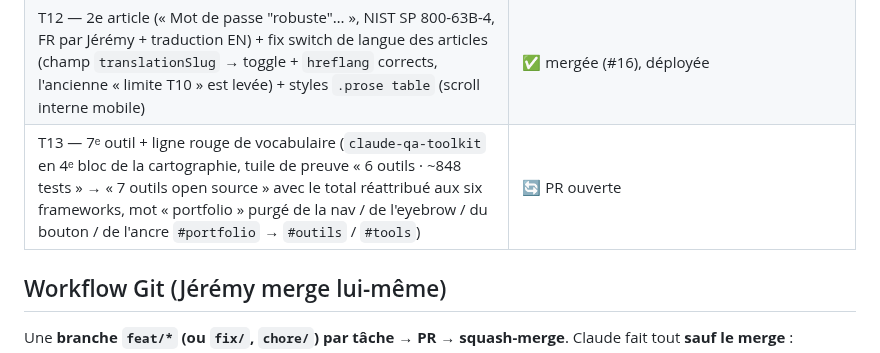
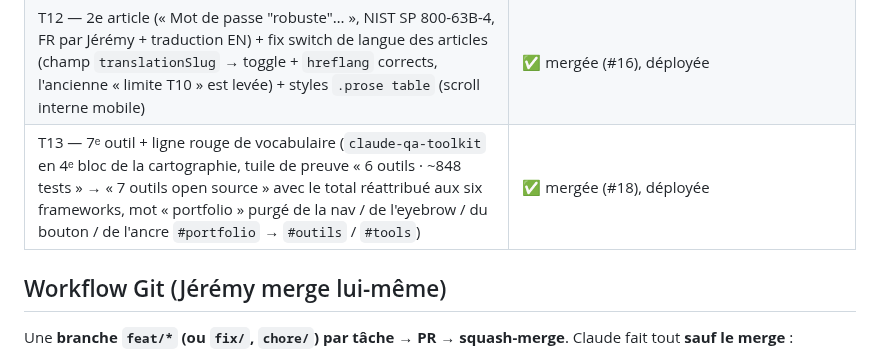
Before and after one commit to BazanJeremy/bazanjeremy.github.io, a Markdown page: CLAUDE.md, the part around the change. Rendered like a GitHub page.

Commit message:
docs(handoff): mark T13 merged and deployed (#19)
Co-authored-by: Claude Opus 5 <noreply@anthropic.com>

```diff
--- a/CLAUDE.md
+++ b/CLAUDE.md
@@ -50,7 +50,7 @@ dans `src/i18n/fr.json`.
 | T10 — blog/veille bilingue (Astro content collections, section `#veille` + `/blog` + `/blog/<slug>` FR/EN, `.prose`, nav « Veille »/« Insights ») | ✅ mergée (#12, #13), déployée |
 | T11 — 1er article réel de veille (« L'IA en QA : commencer par les tâches simples », FR par Jérémy + traduction EN). Gabarits `[EXEMPLE]` supprimés | ✅ mergée (#14), déployée |
 | T12 — 2e article (« Mot de passe "robuste"… », NIST SP 800-63B-4, FR par Jérémy + traduction EN) + fix switch de langue des articles (champ `translationSlug` → toggle + `hreflang` corrects, l'ancienne « limite T10 » est levée) + styles `.prose table` (scroll interne mobile) | ✅ mergée (#16), déployée |
-| T13 — 7ᵉ outil + ligne rouge de vocabulaire (`claude-qa-toolkit` en 4ᵉ bloc de la cartographie, tuile de preuve « 6 outils · ~848 tests » → « 7 outils open source » avec le total réattribué aux six frameworks, mot « portfolio » purgé de la nav / de l'eyebrow / du bouton / de l'ancre `#portfolio` → `#outils` / `#tools`) | 🔄 PR ouverte |
+| T13 — 7ᵉ outil + ligne rouge de vocabulaire (`claude-qa-toolkit` en 4ᵉ bloc de la cartographie, tuile de preuve « 6 outils · ~848 tests » → « 7 outils open source » avec le total réattribué aux six frameworks, mot « portfolio » purgé de la nav / de l'eyebrow / du bouton / de l'ancre `#portfolio` → `#outils` / `#tools`) | ✅ mergée (#18), déployée |
 
 ## Workflow Git (Jérémy merge lui-même)
 
```
